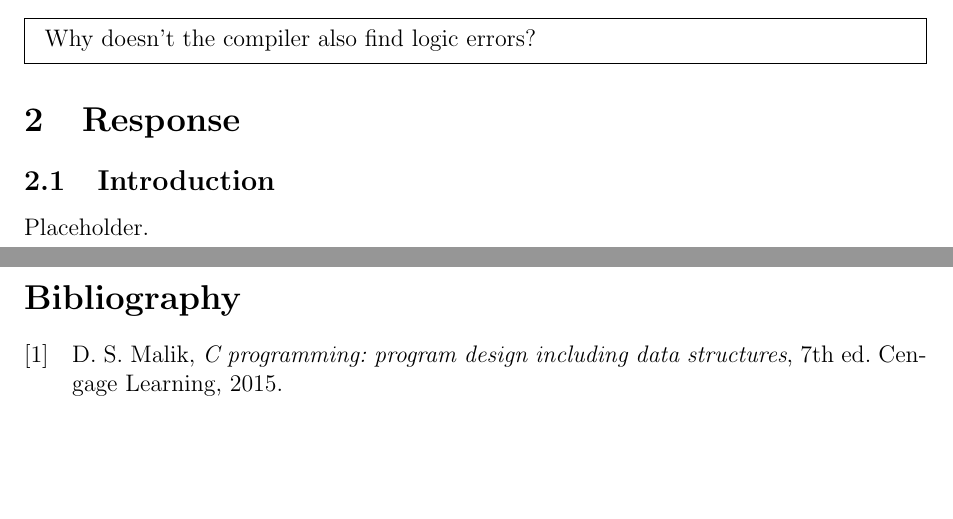
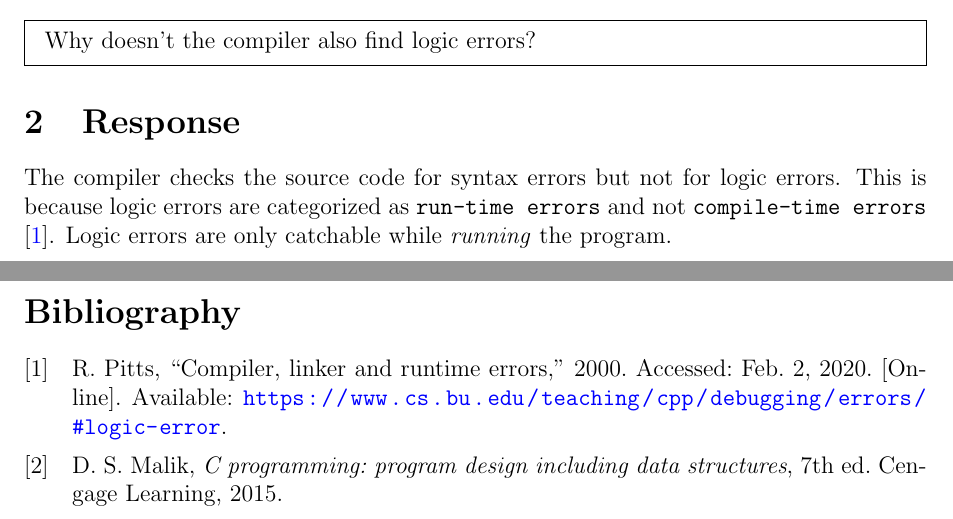
Before and after one commit to ashellwig/csc160-m1-concept-discussion, a LaTeX document (main.tex): two parts of pages 2 and 4 of 4, joined at a grey line, cut so that both start at the same text, the shorter picture padded with empty space. Compiled offline with pdfLaTeX.

Commit message:
begin init response

```diff
--- a/main.tex
+++ b/main.tex
@@ -123,8 +123,11 @@
       \end{mdframed}
 
     \section{Response}
-      \subsection{Introduction}
-        Placeholder.
+      The compiler checks the source code for syntax errors but not for logic
+        errors. This is because logic errors are categorized as
+        \texttt{run-time errors} and not \texttt{compile-time errors}
+        \cite{pitts_2000}. Logic errors are only catchable while
+        \textit{running} the program.
 
 
   \newpage
```
Also changed, not shown: main.bib (+10 -0 lines), main.pdf, 1 other file.
